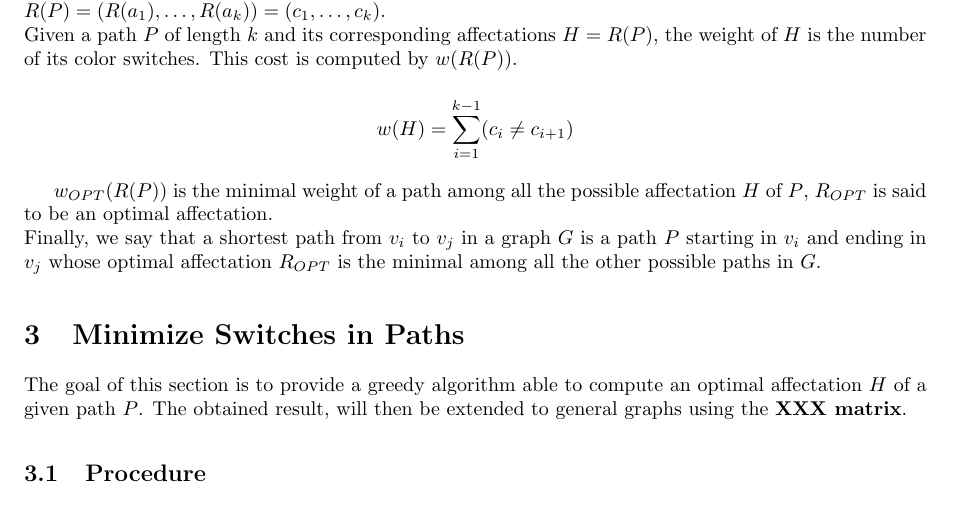
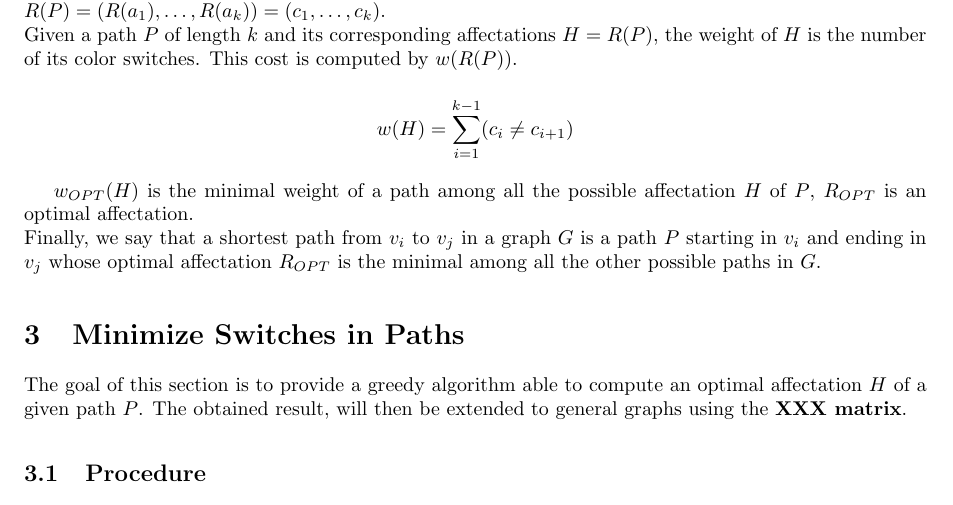
Before and after one commit to FissoreD/Path-Color-Switching, a LaTeX document (report/main.tex, which reads report/sections/Introduction.tex): part of page 4 of 8, cut so that both start at the same text. Compiled offline with pdfLaTeX.

Commit message:
Update Introduction.tex

```diff
--- a/report/sections/Introduction.tex
+++ b/report/sections/Introduction.tex
@@ -11,5 +11,5 @@ Given a path $\path$ of length $\len$ and its corresponding affectations $\affec
 
 $$ \weight(\affect) = \sum\limits_{i = 1}^{\k-1} (\c_i \neq \c_{i+1}) $$
 
-$\weighto(\affectf(\path))$ is the minimal weight of a path among all the possible affectation $\affect$ of $\path$, $\affecto$ is said to be an optimal affectation.\\
+$\weighto(\affect)$ is the minimal weight of a path among all the possible affectation $\affect$ of $\path$, $\affecto$ is an optimal affectation.\\
 Finally, we say that a shortest path from $\n_i$ to $\n_j$ in a graph $\graph$ is a path $\path$ starting in $\n_i$ and ending in $\n_j$ whose optimal affectation $\affecto$ is the minimal among all the other possible paths in $\graph$.
```
